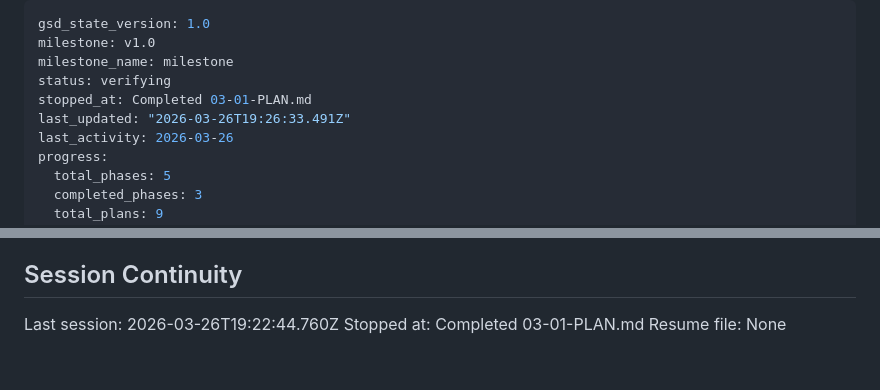
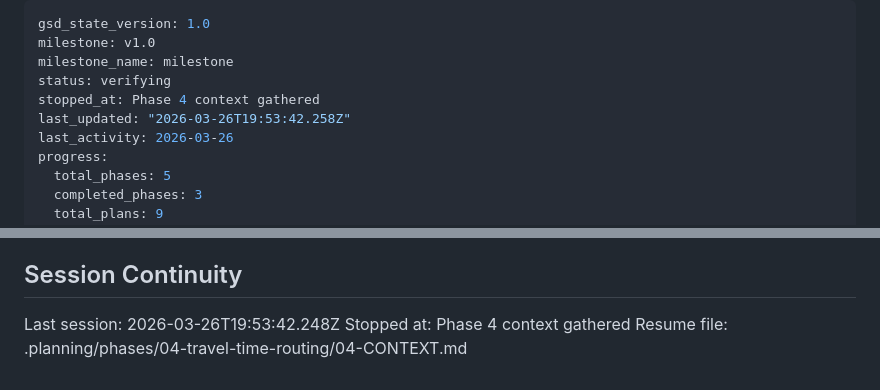
Before and after one commit to prepor/berlin-gymnasium, a Markdown page: .planning/STATE.md, 2 parts joined by grey strips. Drawn GitHub-style.

Commit message:
docs(state): record phase 4 context session

```diff
--- a/.planning/STATE.md
+++ b/.planning/STATE.md
@@ -3,8 +3,8 @@ gsd_state_version: 1.0
 milestone: v1.0
 milestone_name: milestone
 status: verifying
-stopped_at: Completed 03-01-PLAN.md
-last_updated: "2026-03-26T19:26:33.491Z"
+stopped_at: Phase 4 context gathered
+last_updated: "2026-03-26T19:53:42.258Z"
 last_activity: 2026-03-26
 progress:
   total_phases: 5
@@ -103,6 +103,6 @@ None yet.
 
 ## Session Continuity
 
-Last session: 2026-03-26T19:22:44.760Z
-Stopped at: Completed 03-01-PLAN.md
-Resume file: None
+Last session: 2026-03-26T19:53:42.248Z
+Stopped at: Phase 4 context gathered
+Resume file: .planning/phases/04-travel-time-routing/04-CONTEXT.md
```
